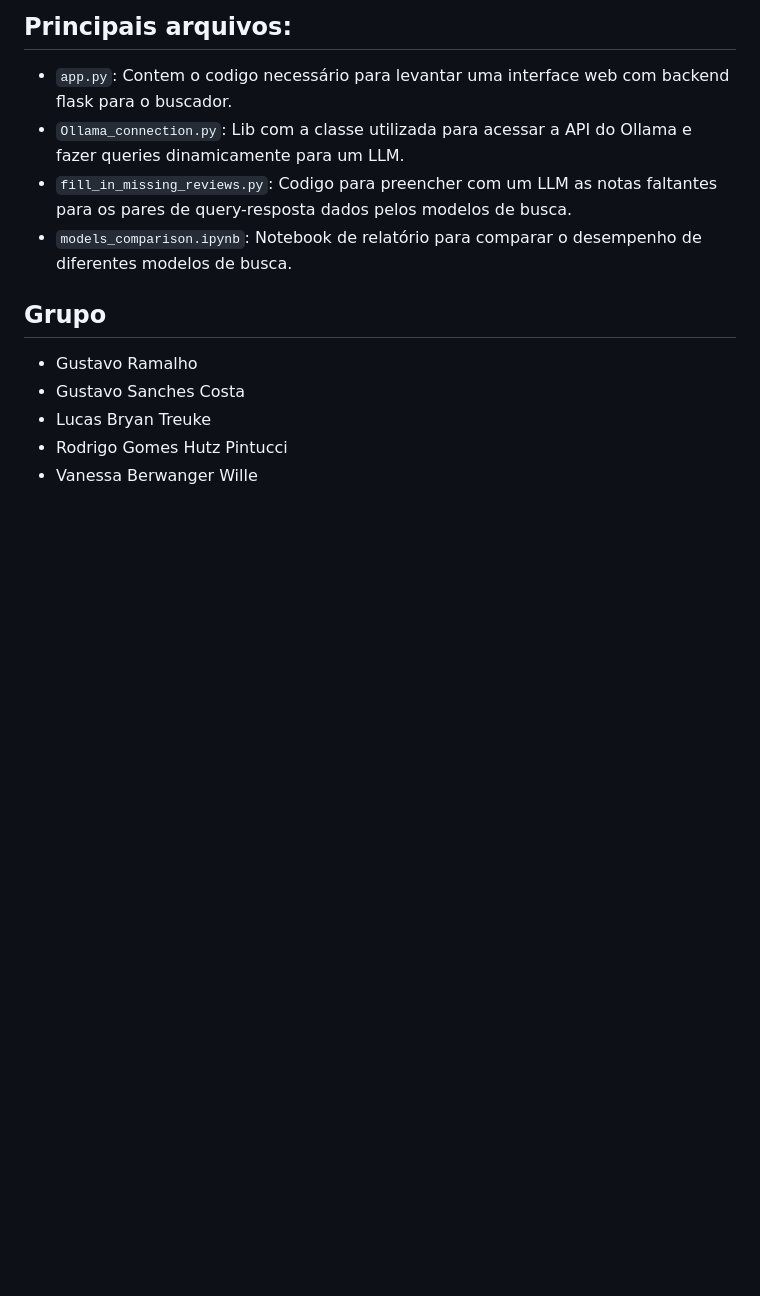
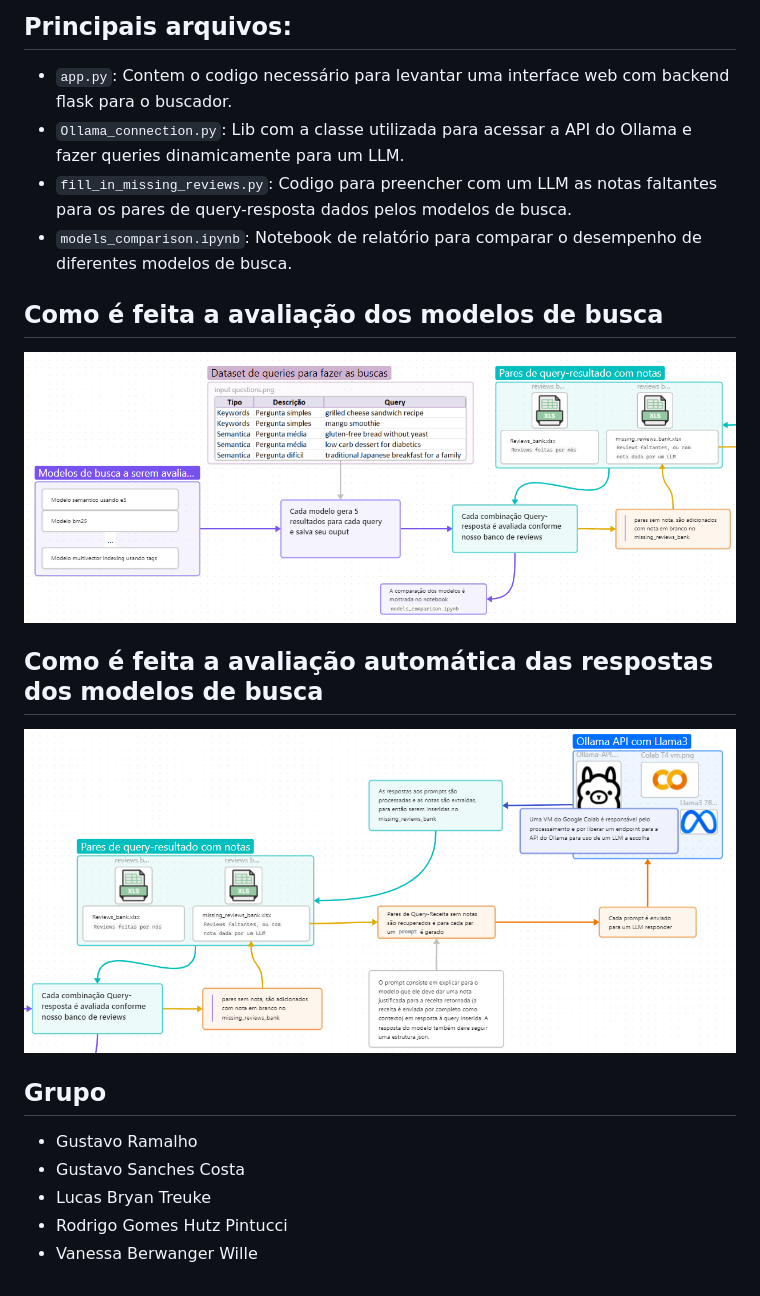
Before and after one commit to VanessaWille/Search_Engine, a Markdown page: README.md, the part around the change. Drawn GitHub-style; pictures changed too: static/auto grading recipes by query.png (added), static/evaluating search models.png (added); blank space fills up the shorter version.

````diff
--- a/README.md
+++ b/README.md
@@ -7,6 +7,12 @@ Repositório para disciplina Projetos em Ciência de Dados, na qual o objetivo
  - ```fill_in_missing_reviews.py```: Codigo para preencher com um LLM as notas faltantes para os pares de query-resposta dados pelos modelos de busca.
  - ```models_comparison.ipynb```: Notebook de relatório para comparar o desempenho de diferentes modelos de busca.
 
+## Como é feita a avaliação dos modelos de busca
+![Evaluating models diagram](static/evaluating%20search%20models.png)
+
+## Como é feita a avaliação automática das respostas dos modelos de busca
+![Generative grading diagram](static/auto%20grading%20recipes%20by%20query.png)
+
 
 ## Grupo
 - Gustavo Ramalho
````
Also changed, not shown: 2 other files.
